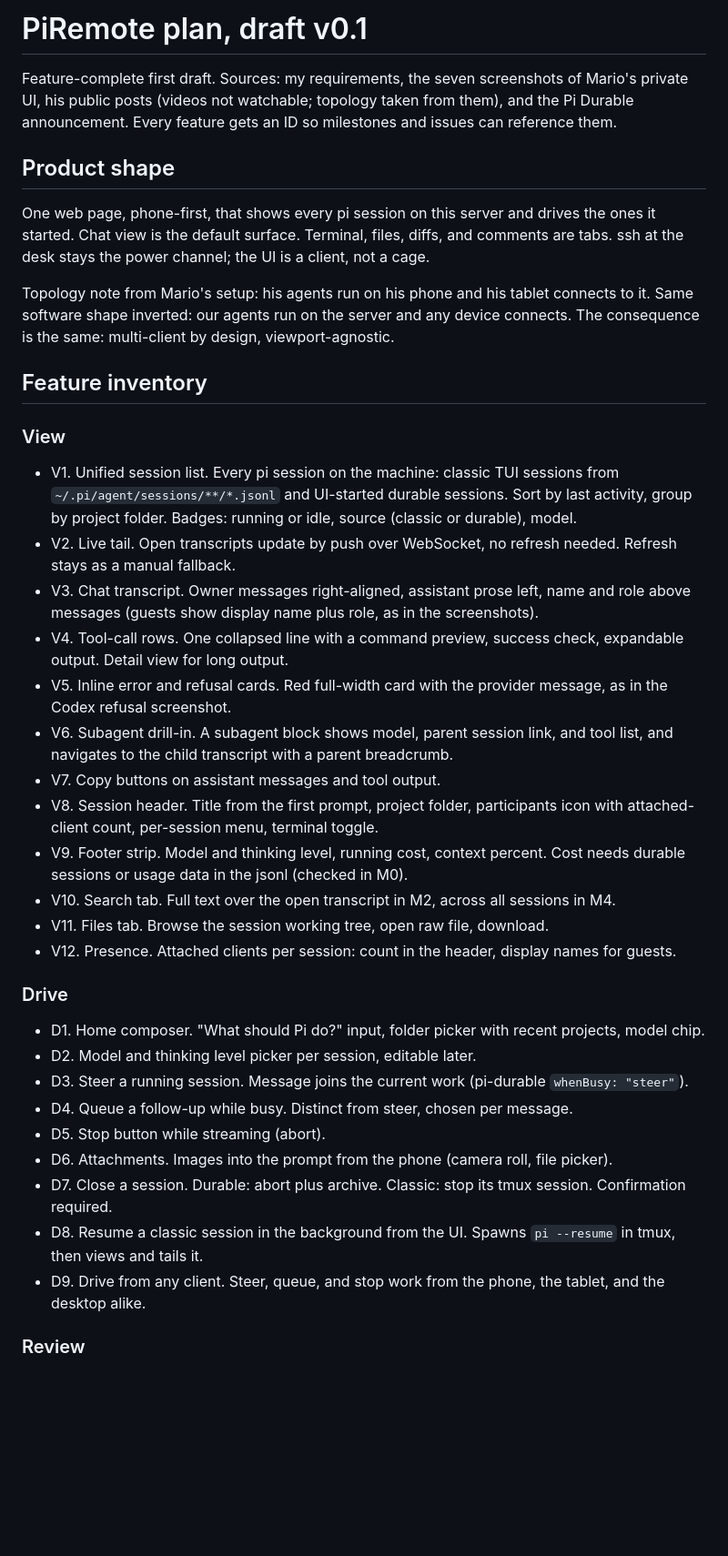
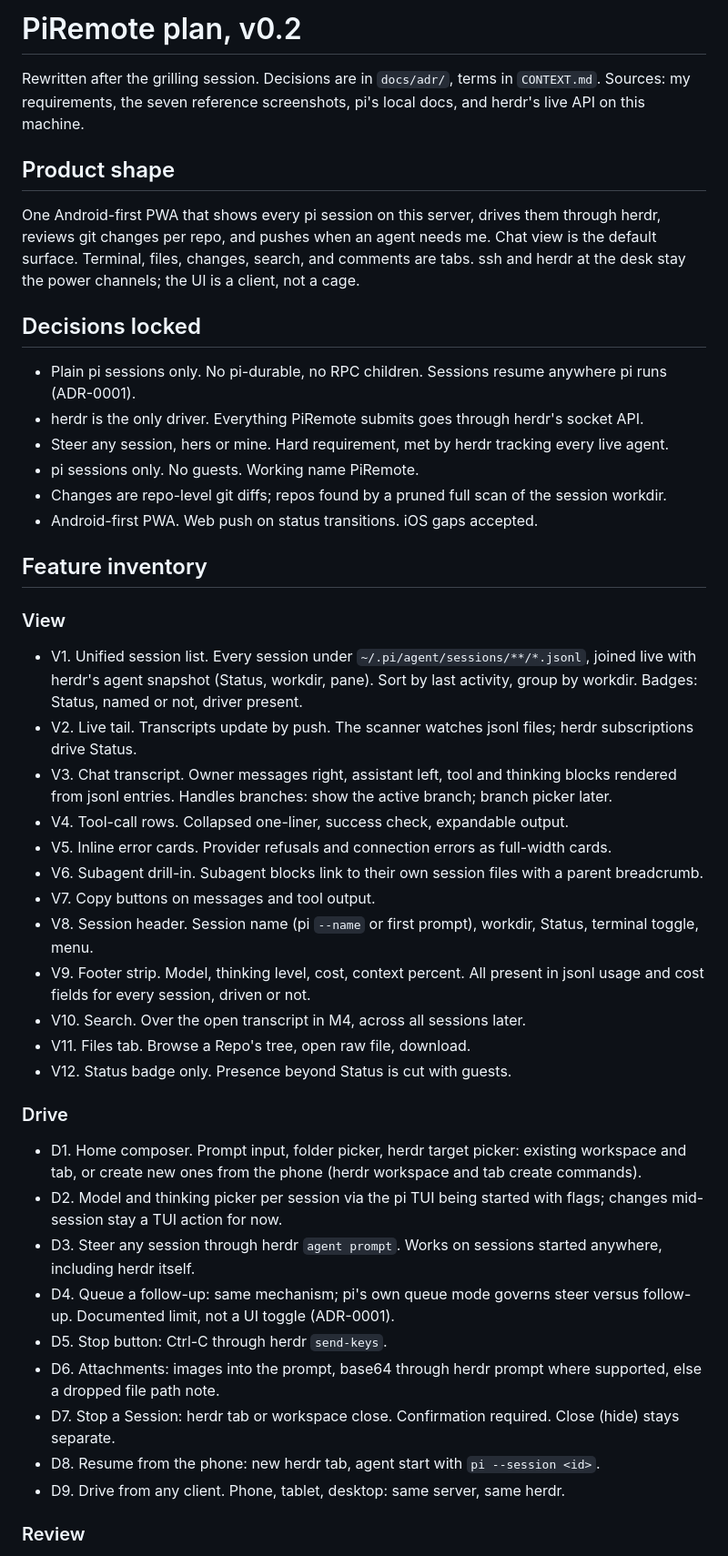
Before and after one commit to EstebanForge/pi-couch, a Markdown page: docs/PLAN.md, the part around one of its changes. Shown at 91% size. Rendered like a GitHub page; blank space fills up the shorter version.

```diff
--- a/docs/PLAN.md
+++ b/docs/PLAN.md
@@ -1,41 +1,48 @@
-# PiRemote plan, draft v0.1
+# PiRemote plan, v0.2
 
-Feature-complete first draft. Sources: my requirements, the seven screenshots of Mario's private UI, his public posts (videos not watchable; topology taken from them), and the Pi Durable announcement. Every feature gets an ID so milestones and issues can reference them.
+Rewritten after the grilling session. Decisions are in `docs/adr/`, terms in `CONTEXT.md`. Sources: my requirements, the seven reference screenshots, pi's local docs, and herdr's live API on this machine.
 
 ## Product shape
 
-One web page, phone-first, that shows every pi session on this server and drives the ones it started. Chat view is the default surface. Terminal, files, diffs, and comments are tabs. ssh at the desk stays the power channel; the UI is a client, not a cage.
+One Android-first PWA that shows every pi session on this server, drives them through herdr, reviews git changes per repo, and pushes when an agent needs me. Chat view is the default surface. Terminal, files, changes, search, and comments are tabs. ssh and herdr at the desk stay the power channels; the UI is a client, not a cage.
 
-Topology note from Mario's setup: his agents run on his phone and his tablet connects to it. Same software shape inverted: our agents run on the server and any device connects. The consequence is the same: multi-client by design, viewport-agnostic.
+## Decisions locked
+
+- Plain pi sessions only. No pi-durable, no RPC children. Sessions resume anywhere pi runs (ADR-0001).
+- herdr is the only driver. Everything PiRemote submits goes through herdr's socket API.
+- Steer any session, hers or mine. Hard requirement, met by herdr tracking every live agent.
+- pi sessions only. No guests. Working name PiRemote.
+- Changes are repo-level git diffs; repos found by a pruned full scan of the session workdir.
+- Android-first PWA. Web push on status transitions. iOS gaps accepted.
 
 ## Feature inventory
 
 ### View
 
-- V1. Unified session list. Every pi session on the machine: classic TUI sessions from `~/.pi/agent/sessions/**/*.jsonl` and UI-started durable sessions. Sort by last activity, group by project folder. Badges: running or idle, source (classic or durable), model.
-- V2. Live tail. Open transcripts update by push over WebSocket, no refresh needed. Refresh stays as a manual fallback.
-- V3. Chat transcript. Owner messages right-aligned, assistant prose left, name and role above messages (guests show display name plus role, as in the screenshots).
-- V4. Tool-call rows. One collapsed line with a command preview, success check, expandable output. Detail view for long output.
-- V5. Inline error and refusal cards. Red full-width card with the provider message, as in the Codex refusal screenshot.
-- V6. Subagent drill-in. A subagent block shows model, parent session link, and tool list, and navigates to the child transcript with a parent breadcrumb.
-- V7. Copy buttons on assistant messages and tool output.
-- V8. Session header. Title from the first prompt, project folder, participants icon with attached-client count, per-session menu, terminal toggle.
-- V9. Footer strip. Model and thinking level, running cost, context percent. Cost needs durable sessions or usage data in the jsonl (checked in M0).
-- V10. Search tab. Full text over the open transcript in M2, across all sessions in M4.
-- V11. Files tab. Browse the session working tree, open raw file, download.
-- V12. Presence. Attached clients per session: count in the header, display names for guests.
+- V1. Unified session list. Every session under `~/.pi/agent/sessions/**/*.jsonl`, joined live with herdr's agent snapshot (Status, workdir, pane). Sort by last activity, group by workdir. Badges: Status, named or not, driver present.
+- V2. Live tail. Transcripts update by push. The scanner watches jsonl files; herdr subscriptions drive Status.
+- V3. Chat transcript. Owner messages right, assistant left, tool and thinking blocks rendered from jsonl entries. Handles branches: show the active branch; branch picker later.
+- V4. Tool-call rows. Collapsed one-liner, success check, expandable output.
+- V5. Inline error cards. Provider refusals and connection errors as full-width cards.
+- V6. Subagent drill-in. Subagent blocks link to their own session files with a parent breadcrumb.
+- V7. Copy buttons on messages and tool output.
+- V8. Session header. Session name (pi `--name` or first prompt), workdir, Status, terminal toggle, menu.
+- V9. Footer strip. Model, thinking level, cost, context percent. All present in jsonl usage and cost fields for every session, driven or not.
+- V10. Search. Over the open transcript in M4, across all sessions later.
+- V11. Files tab. Browse a Repo's tree, open raw file, download.
+- V12. Status badge only. Presence beyond Status is cut with guests.
 
 ### Drive
 
-- D1. Home composer. "What should Pi do?" input, folder picker with recent projects, model chip.
-- D2. Model and thinking level picker per session, editable later.
-- D3. Steer a running session. Message joins the current work (pi-durable `whenBusy: "steer"`).
-- D4. Queue a follow-up while busy. Distinct from steer, chosen per message.
-- D5. Stop button while streaming (abort).
-- D6. Attachments. Images into the prompt from the phone (camera roll, file picker).
-- D7. Close a session. Durable: abort plus archive. Classic: stop its tmux session. Confirmation required.
-- D8. Resume a classic session in the background from the UI. Spawns `pi --resume` in tmux, then views and tails it.
-- D9. Drive from any client. Steer, queue, and stop work from the phone, the tablet, and the desktop alike.
+- D1. Home composer. Prompt input, folder picker, herdr target picker: existing workspace and tab, or create new ones from the phone (herdr workspace and tab create commands).
+- D2. Model and thinking picker per session via the pi TUI being started with flags; changes mid-session stay a TUI action for now.
+- D3. Steer any session through herdr `agent prompt`. Works on sessions started anywhere, including herdr itself.
+- D4. Queue a follow-up: same mechanism; pi's own queue mode governs steer versus follow-up. Documented limit, not a UI toggle (ADR-0001).
+- D5. Stop button: Ctrl-C through herdr `send-keys`.
+- D6. Attachments: images into the prompt, base64 through herdr prompt where supported, else a dropped file path note.
+- D7. Stop a Session: herdr tab or workspace close. Confirmation required. Close (hide) stays separate.
+- D8. Resume from the phone: new herdr tab, agent start with `pi --session <id>`.
+- D9. Drive from any client. Phone, tablet, desktop: same server, same herdr.
 
 ### Review
 
```
Also changed, not shown: other parts of docs/PLAN.md (+43 -48 lines), docs/adr/0001-herdr-as-the-only-driver.md (added, +14 -0 lines).
